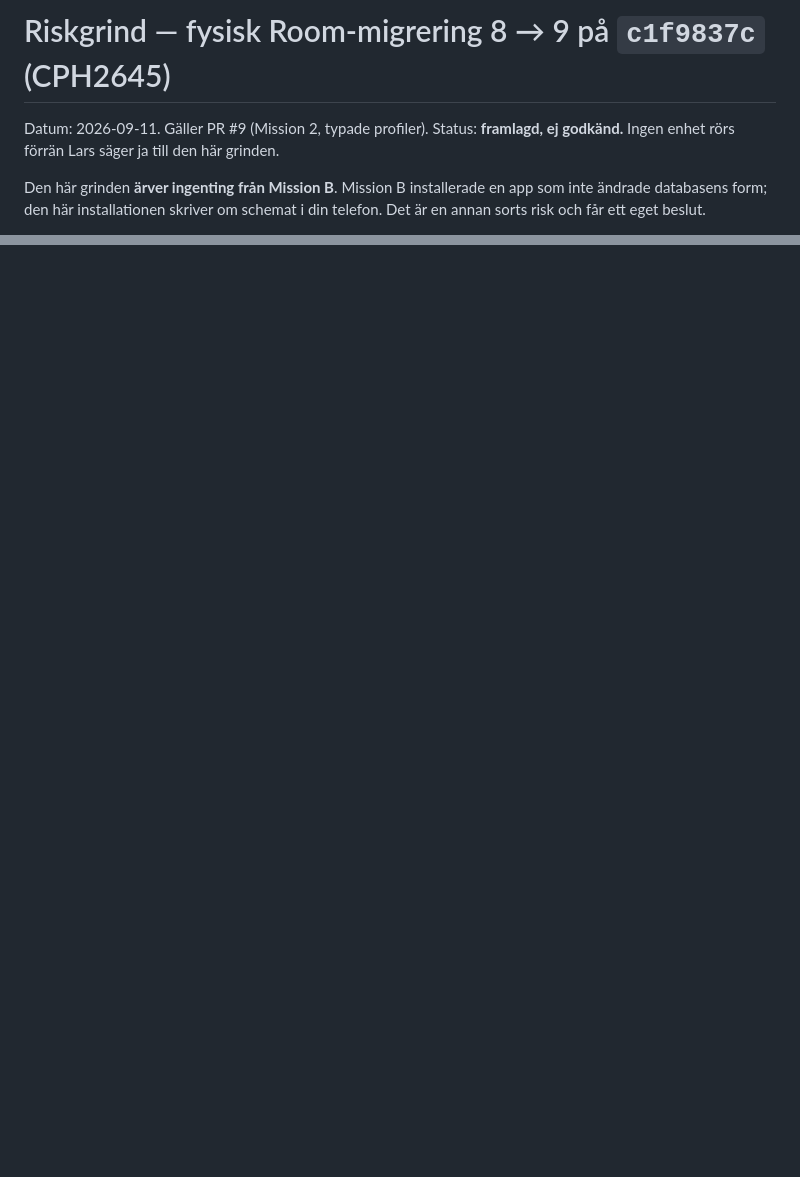
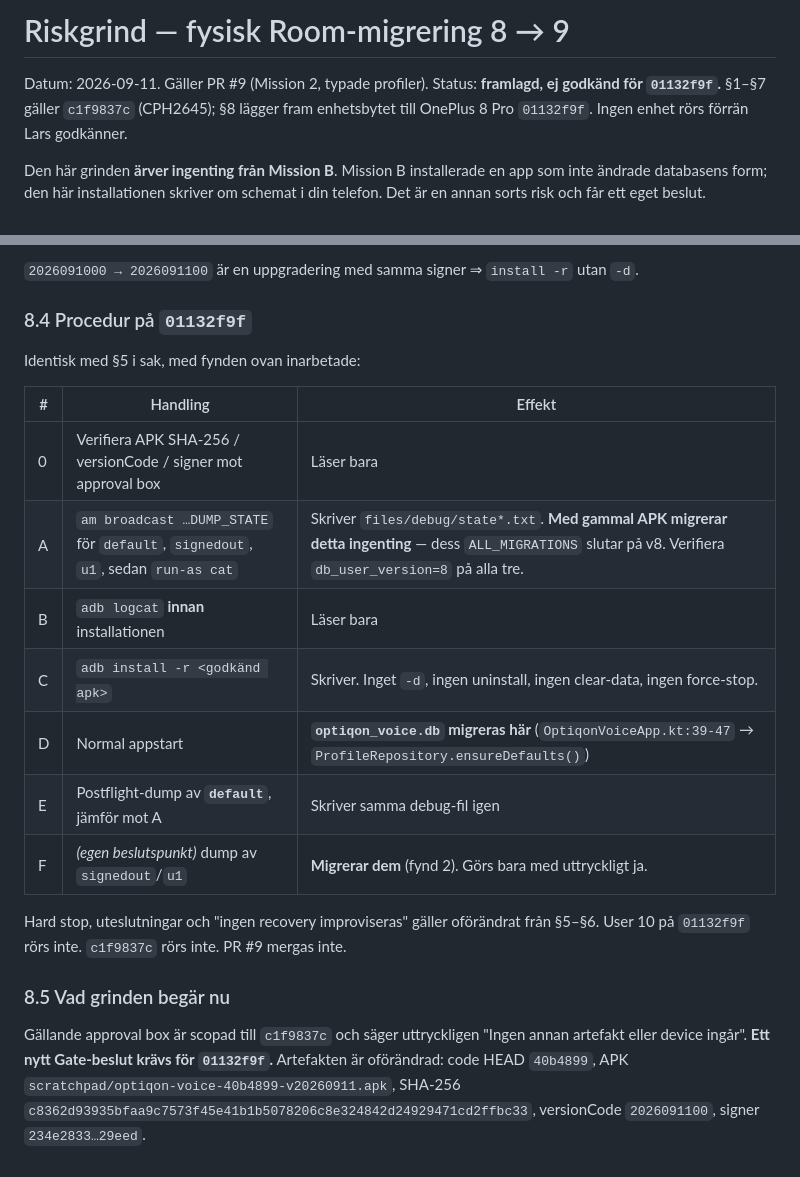
Before and after one commit to LarsAhls/optiqon-voice, a Markdown page: docs/gate-m1/RISKGRIND_ROOM_8_9_2026-09-11.md, 2 parts joined by grey strips. GitHub-like rendering; blank space fills up the shorter version.

```diff
--- a/docs/gate-m1/RISKGRIND_ROOM_8_9_2026-09-11.md
+++ b/docs/gate-m1/RISKGRIND_ROOM_8_9_2026-09-11.md
@@ -1,7 +1,7 @@
-# Riskgrind — fysisk Room-migrering 8 → 9 på `c1f9837c` (CPH2645)
+# Riskgrind — fysisk Room-migrering 8 → 9
 
 Datum: 2026-09-11. Gäller PR #9 (Mission 2, typade profiler).
-Status: **framlagd, ej godkänd.** Ingen enhet rörs förrän Lars säger ja till den här grinden.
+Status: **framlagd, ej godkänd för `01132f9f`.** §1–§7 gäller `c1f9837c` (CPH2645); §8 lägger fram enhetsbytet till OnePlus 8 Pro `01132f9f`. Ingen enhet rörs förrän Lars godkänner.
 
 Den här grinden **ärver ingenting från Mission B**. Mission B installerade en app som inte
 ändrade databasens form; den här installationen skriver om schemat i din telefon. Det är en annan
@@ -176,0 +247,27 @@ v8-schemat (svit 458/0/2, CI grön), att mängden data som står på spel är up
+`2026091000 → 2026091100` är en uppgradering med samma signer ⇒ `install -r` utan `-d`.
+
+### 8.4 Procedur på `01132f9f`
+
+Identisk med §5 i sak, med fynden ovan inarbetade:
+
+| # | Handling | Effekt |
+|---|---|---|
+| 0 | Verifiera APK SHA-256 / versionCode / signer mot approval box | Läser bara |
+| A | `am broadcast …DUMP_STATE` för `default`, `signedout`, `u1`, sedan `run-as cat` | Skriver `files/debug/state*.txt`. **Med gammal APK migrerar detta ingenting** — dess `ALL_MIGRATIONS` slutar på v8. Verifiera `db_user_version=8` på alla tre. |
+| B | `adb logcat` **innan** installationen | Läser bara |
+| C | `adb install -r <godkänd apk>` | Skriver. Inget `-d`, ingen uninstall, ingen clear-data, ingen force-stop. |
+| D | Normal appstart | **`optiqon_voice.db` migreras här** (`OptiqonVoiceApp.kt:39-47` → `ProfileRepository.ensureDefaults()`) |
+| E | Postflight-dump av **`default`**, jämför mot A | Skriver samma debug-fil igen |
+| F | *(egen beslutspunkt)* dump av `signedout`/`u1` | **Migrerar dem** (fynd 2). Görs bara med uttryckligt ja. |
+
+Hard stop, uteslutningar och "ingen recovery improviseras" gäller oförändrat från §5–§6.
+User 10 på `01132f9f` rörs inte. `c1f9837c` rörs inte. PR #9 mergas inte.
+
+### 8.5 Vad grinden begär nu
+
+Gällande approval box är scopad till `c1f9837c` och säger uttryckligen
+"Ingen annan artefakt eller device ingår". **Ett nytt Gate-beslut krävs för `01132f9f`.**
+Artefakten är oförändrad: code HEAD `40b4899`, APK
+`scratchpad/optiqon-voice-40b4899-v20260911.apk`, SHA-256
+`c8362d93935bfaa9c7573f45e41b1b5078206c8e324842d24929471cd2ffbc33`, versionCode `2026091100`,
+signer `234e2833…29eed`.
```
Also changed, not shown: other parts of docs/gate-m1/RISKGRIND_ROOM_8_9_2026-09-11.md (+70 -0 lines).
